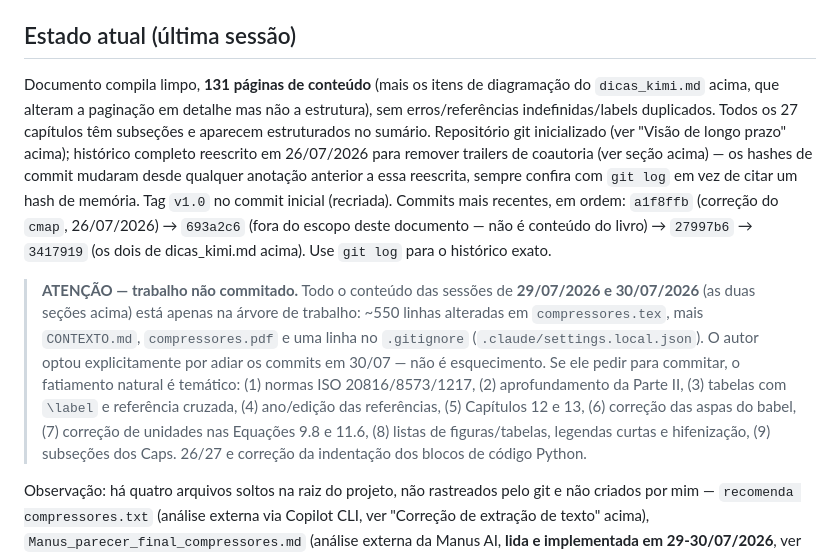
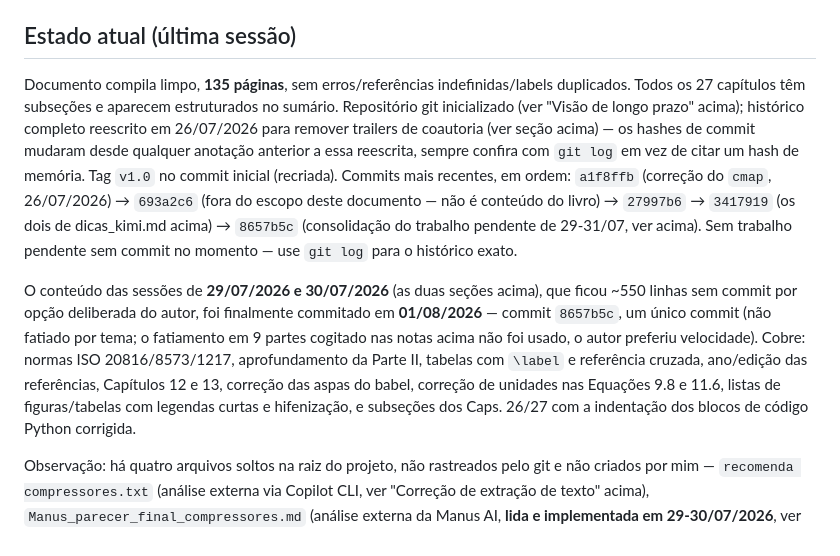
Before and after one commit to MMMejias39/compressores_parafuso, a Markdown page: CONTEXTO.md, the part around the change. Drawn GitHub-style.

Commit message:
Atualiza CONTEXTO.md: trabalho de 29-31/07 já commitado em 8657b5c
O bloco de atenção sobre ~550 linhas não commitadas ficou desatualizado
assim que o commit anterior (8657b5c) foi feito na mesma sessão.

```diff
--- a/CONTEXTO.md
+++ b/CONTEXTO.md
@@ -886,31 +886,30 @@ sempre.
 
 ## Estado atual (última sessão)
 
-Documento compila limpo, **131 páginas de conteúdo** (mais os itens de
-diagramação do `dicas_kimi.md` acima, que alteram a paginação em detalhe mas
-não a estrutura), sem erros/referências indefinidas/labels duplicados. Todos
-os 27 capítulos têm subseções e aparecem estruturados no sumário. Repositório
-git inicializado (ver "Visão de longo prazo" acima); histórico completo
-reescrito em 26/07/2026 para remover trailers de coautoria (ver seção
-acima) — os hashes de commit mudaram desde qualquer anotação anterior a essa
-reescrita, sempre confira com `git log` em vez de citar um hash de memória.
-Tag `v1.0` no commit inicial (recriada). Commits mais recentes, em ordem:
-`a1f8ffb` (correção do `cmap`, 26/07/2026) → `693a2c6` (fora do escopo deste
-documento — não é conteúdo do livro) → `27997b6` → `3417919` (os dois de
-dicas_kimi.md acima). Use `git log` para o histórico exato.
+Documento compila limpo, **135 páginas**, sem erros/referências
+indefinidas/labels duplicados. Todos os 27 capítulos têm subseções e
+aparecem estruturados no sumário. Repositório git inicializado (ver "Visão
+de longo prazo" acima); histórico completo reescrito em 26/07/2026 para
+remover trailers de coautoria (ver seção acima) — os hashes de commit
+mudaram desde qualquer anotação anterior a essa reescrita, sempre confira
+com `git log` em vez de citar um hash de memória. Tag `v1.0` no commit
+inicial (recriada). Commits mais recentes, em ordem: `a1f8ffb` (correção do
+`cmap`, 26/07/2026) → `693a2c6` (fora do escopo deste documento — não é
+conteúdo do livro) → `27997b6` → `3417919` (os dois de dicas_kimi.md acima)
+→ `8657b5c` (consolidação do trabalho pendente de 29-31/07, ver acima). Sem
+trabalho pendente sem commit no momento — use `git log` para o histórico
+exato.
 
-> **ATENÇÃO — trabalho não commitado.** Todo o conteúdo das sessões de
-> **29/07/2026 e 30/07/2026** (as duas seções acima) está apenas na árvore de
-> trabalho: ~550 linhas alteradas em `compressores.tex`, mais `CONTEXTO.md`,
-> `compressores.pdf` e uma linha no `.gitignore` (`.claude/settings.local.json`).
-> O autor optou explicitamente por adiar os commits em 30/07 — não é
-> esquecimento. Se ele pedir para commitar, o fatiamento natural é temático:
-> (1) normas ISO 20816/8573/1217, (2) aprofundamento da Parte II, (3) tabelas
-> com `\label` e referência cruzada, (4) ano/edição das referências,
-> (5) Capítulos 12 e 13, (6) correção das aspas do babel, (7) correção de
-> unidades nas Equações 9.8 e 11.6, (8) listas de figuras/tabelas, legendas
-> curtas e hifenização, (9) subseções dos Caps. 26/27 e correção da indentação
-> dos blocos de código Python.
+O conteúdo das sessões de **29/07/2026 e 30/07/2026** (as duas seções
+acima), que ficou ~550 linhas sem commit por opção deliberada do autor, foi
+finalmente commitado em **01/08/2026** — commit `8657b5c`, um único commit
+(não fatiado por tema; o fatiamento em 9 partes cogitado nas notas acima não
+foi usado, o autor preferiu velocidade). Cobre: normas ISO 20816/8573/1217,
+aprofundamento da Parte II, tabelas com `\label` e referência cruzada,
+ano/edição das referências, Capítulos 12 e 13, correção das aspas do babel,
+correção de unidades nas Equações 9.8 e 11.6, listas de figuras/tabelas com
+legendas curtas e hifenização, e subseções dos Caps. 26/27 com a indentação
+dos blocos de código Python corrigida.
 
 Observação: há quatro arquivos soltos na raiz do projeto, não rastreados pelo
 git e não criados por mim — `recomenda compressores.txt` (análise externa via
```
